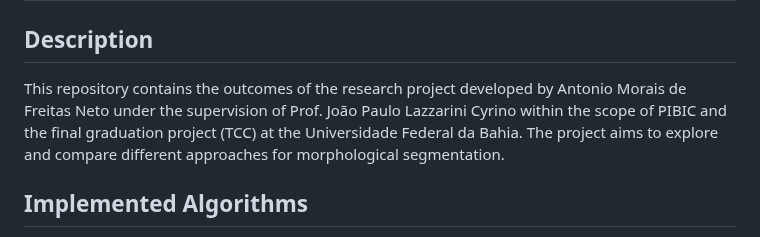
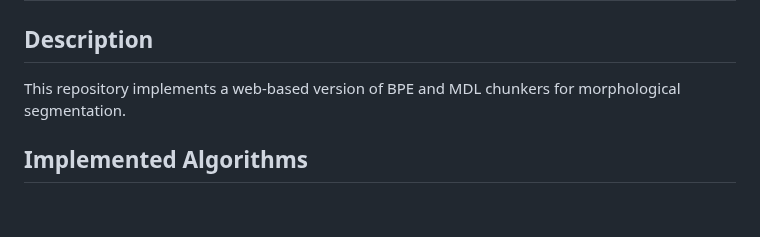
Before and after one commit to Netoamf/web-chunker, a Markdown page: README.md, the part around the change. GitHub-like rendering; blank space fills up the shorter version.

```diff
--- a/README.md
+++ b/README.md
@@ -34,8 +34,7 @@ O repositório apresenta a implementação de dois algoritmos distintos para a s
 ## (EN)
 ## Description
 
-This repository contains the outcomes of the research project developed by Antonio Morais de Freitas Neto under the supervision of Prof. João Paulo Lazzarini Cyrino within the scope of PIBIC and the final graduation project (TCC) at the Universidade Federal da Bahia. The project aims to explore and compare different approaches for morphological segmentation.
-
+This repository implements a web-based version of BPE and MDL chunkers for morphological segmentation.
 ## Implemented Algorithms
 
 This repository features the implementation of two distinct algorithms for morphological segmentation:
```
